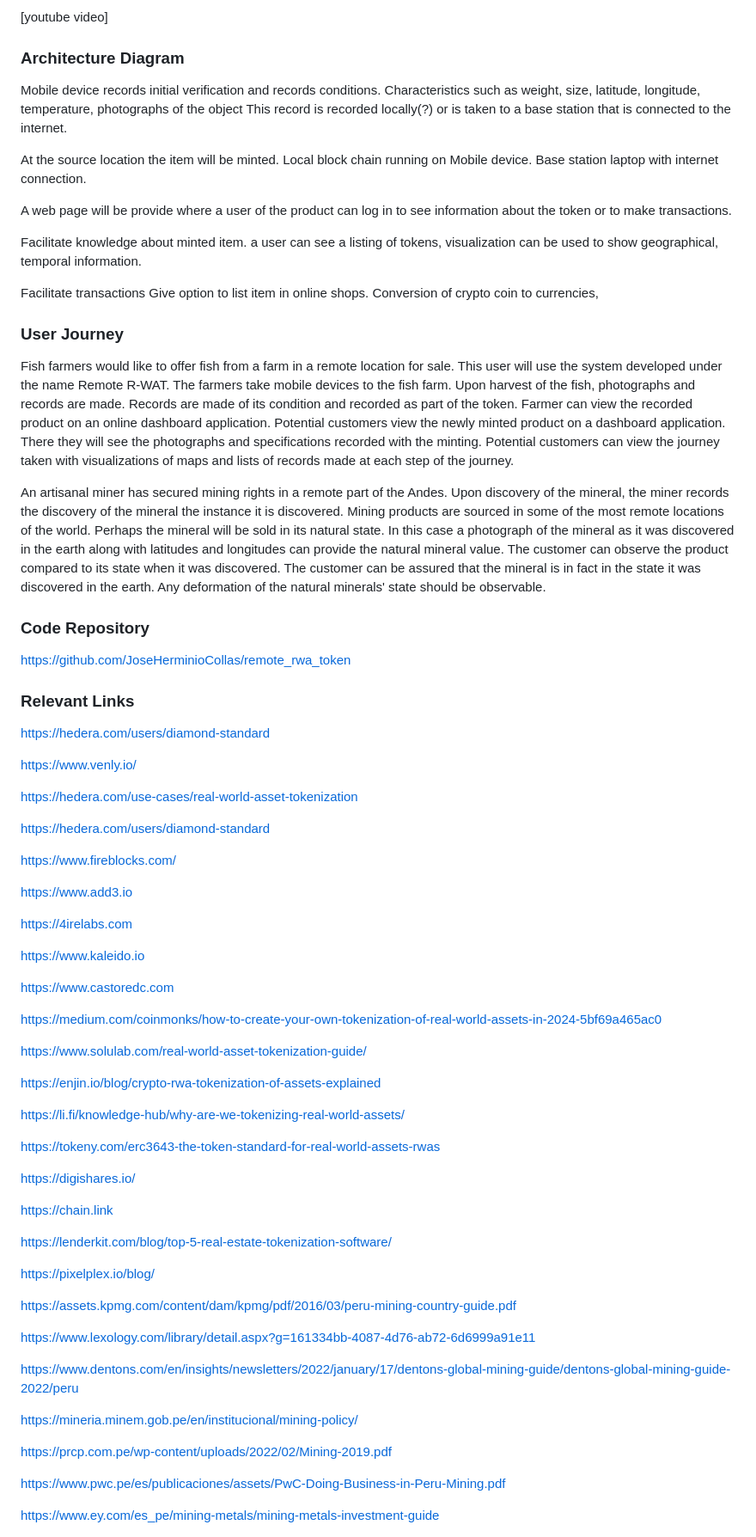
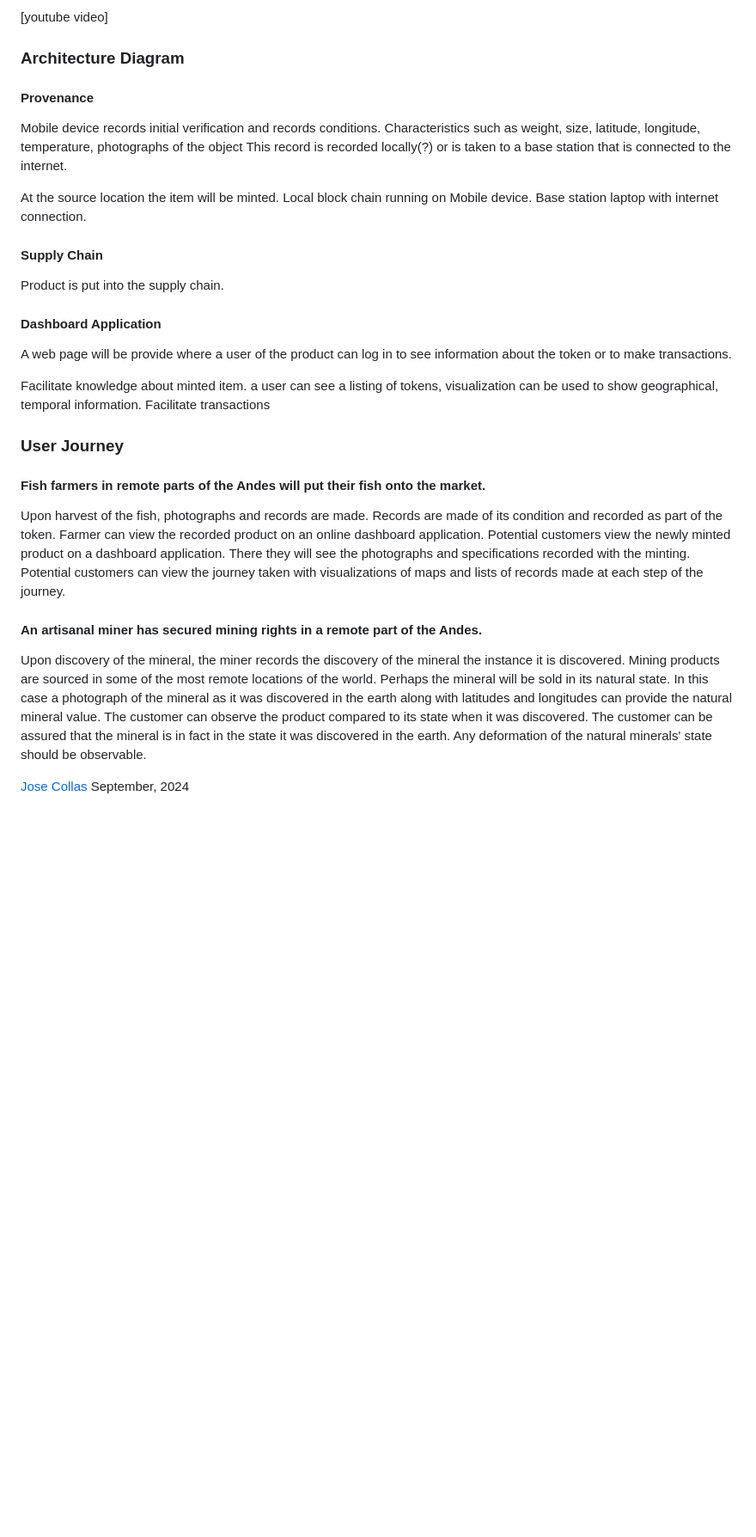
Before and after one commit to JoseHerminioCollas/remote_r-wat, a Markdown page: README.md, the part around one of its changes. Shown at 86% size. GitHub-like rendering; blank space fills up the shorter version.

```diff
--- a/README.md
+++ b/README.md
@@ -49,6 +55,8 @@ In the current research <em>no</em> project that specializes in the tokenization
 
 ### Architecture Diagram
 
+#### Provenance
+
 Mobile device records initial verification and records conditions.
 Characteristics such as weight, size, latitude, longitude, temperature, photographs of the object
 This record is recorded locally(?) or is taken to a base station that is connected to the internet.
@@ -57,82 +65,37 @@ At the source location the item will be minted.
 Local block chain running on Mobile device.
 Base station laptop with internet connection.
 
+#### Supply Chain
+
+Product is put into the supply chain.
+
+#### Dashboard Application
+
 A web page will be provide where a user of the product can log in to see information about the token or to make transactions.
 
 Facilitate knowledge about minted item.
 a user can see a listing of tokens, visualization can be used to show geographical, temporal information.
-
 Facilitate transactions
-Give option to list item in online shops.
-Conversion of crypto coin to currencies,
 
 ### User Journey
 
-Fish farmers would like to offer fish from a farm in a remote location for sale.
-This user will use the system developed under the name Remote R-WAT.
-The farmers take mobile devices to the fish farm. Upon harvest of the fish, photographs and records are made. Records are made of its condition and recorded as part of the token.
+#### Fish farmers in remote parts of the Andes will put their fish onto the market.
+
+Upon harvest of the fish, photographs and records are made. Records are made of its condition and recorded as part of the token.
 Farmer can view the recorded product on an online dashboard application.
 Potential customers view the newly minted product on a dashboard application.
 There they will see the photographs and specifications recorded with the minting.
 Potential customers can view the journey taken with visualizations of maps and lists of records made at each step of the journey.
 
-An artisanal miner has secured mining rights in a remote part of the Andes.
+#### An artisanal miner has secured mining rights in a remote part of the Andes.
+
 Upon discovery of the mineral, the miner records the discovery of the mineral the instance it is discovered. Mining products are sourced in some of the most remote locations of the world.
 Perhaps the mineral will be sold in its natural state. In this case a photograph of the mineral as it was discovered in the earth along with latitudes and longitudes can provide the natural mineral value.
 The customer can observe the product compared to its state when it was discovered. The customer can be assured that the mineral is in fact in the state it was discovered in the earth. Any deformation of the natural minerals' state should be observable.
 
-### Code Repository
-
-<a href="https://github.com/JoseHerminioCollas/remote_rwa_token">https://github.com/JoseHerminioCollas/remote_rwa_token</a>
-
-### Relevant Links
-
-https://hedera.com/users/diamond-standard
-
-https://www.venly.io/
-
-https://hedera.com/use-cases/real-world-asset-tokenization
-
-https://hedera.com/users/diamond-standard
-
-https://www.fireblocks.com/
-
-https://www.add3.io
-
-https://4irelabs.com
-
-https://www.kaleido.io
-
-https://www.castoredc.com
-
-https://medium.com/coinmonks/how-to-create-your-own-tokenization-of-real-world-assets-in-2024-5bf69a465ac0
-
-https://www.solulab.com/real-world-asset-tokenization-guide/
-
-https://enjin.io/blog/crypto-rwa-tokenization-of-assets-explained
-
-https://li.fi/knowledge-hub/why-are-we-tokenizing-real-world-assets/
-
-https://tokeny.com/erc3643-the-token-standard-for-real-world-assets-rwas
-
-https://digishares.io/
-
-https://chain.link
-
-https://lenderkit.com/blog/top-5-real-estate-tokenization-software/
-
-https://pixelplex.io/blog/
-
-https://assets.kpmg.com/content/dam/kpmg/pdf/2016/03/peru-mining-country-guide.pdf
-
-https://www.lexology.com/library/detail.aspx?g=161334bb-4087-4d76-ab72-6d6999a91e11
-
-https://www.dentons.com/en/insights/newsletters/2022/january/17/dentons-global-mining-guide/dentons-global-mining-guide-2022/peru
-
-https://mineria.minem.gob.pe/en/institucional/mining-policy/
-
-https://prcp.com.pe/wp-content/uploads/2022/02/Mining-2019.pdf
-
-https://www.pwc.pe/es/publicaciones/assets/PwC-Doing-Business-in-Peru-Mining.pdf
-
-https://www.ey.com/es_pe/mining-metals/mining-metals-investment-guide
+<address>
+<a rel="author" href="https://github.com/JoseHerminioCollas">
+Jose Collas
+</a>
+</address>
+<time datetime="2024-09-05" title="September, 2024">September, 2024</time>
```
Also changed, not shown: other parts of README.md (+6 -0 lines).
